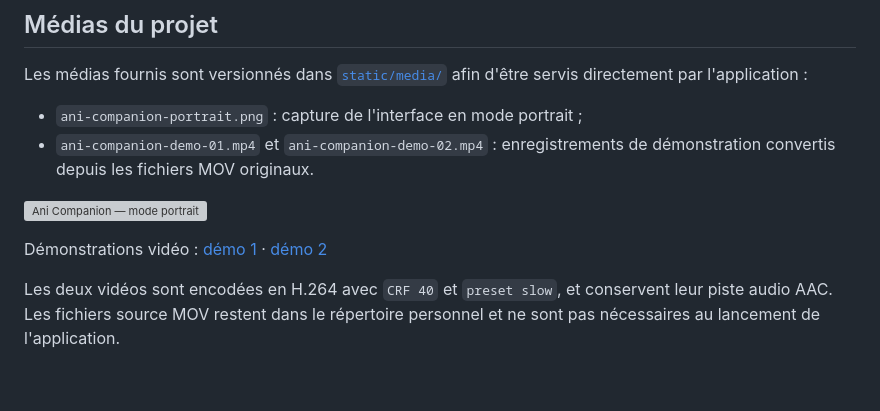
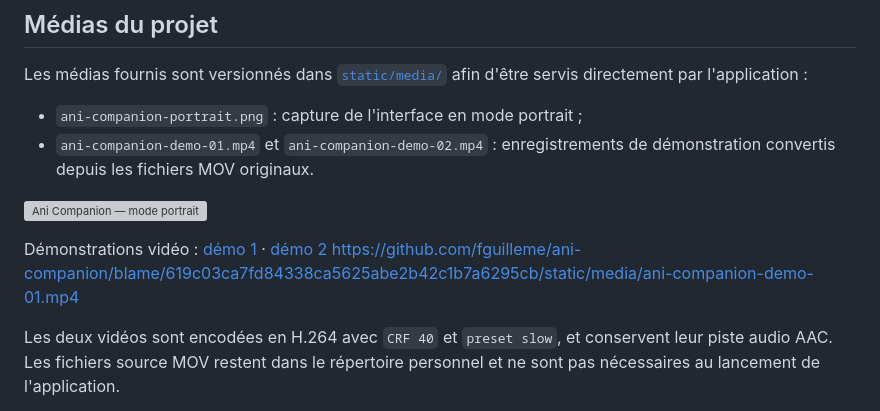
Before and after one commit to fguilleme/ani-companion, a Markdown page: README.MD, the part around the change. GitHub-like rendering; blank space fills up the shorter version; grey boxes are pictures that could not be loaded.

Commit message:
Update README with video demo links
Added links to video demonstrations in README.

```diff
--- a/README.MD
+++ b/README.MD
@@ -12,6 +12,7 @@ Les médias fournis sont versionnés dans [`static/media/`](static/media/) afin
 ![Ani Companion — mode portrait](static/media/ani-companion-portrait.png)
 
 Démonstrations vidéo : [démo 1](static/media/ani-companion-demo-01.mp4) · [démo 2](static/media/ani-companion-demo-02.mp4)
+https://github.com/fguilleme/ani-companion/blame/619c03ca7fd84338ca5625abe2b42c1b7a6295cb/static/media/ani-companion-demo-01.mp4
 
 Les deux vidéos sont encodées en H.264 avec `CRF 40` et `preset slow`, et conservent leur piste audio AAC. Les fichiers source MOV restent dans le répertoire personnel et ne sont pas nécessaires au lancement de l'application.
 
```
